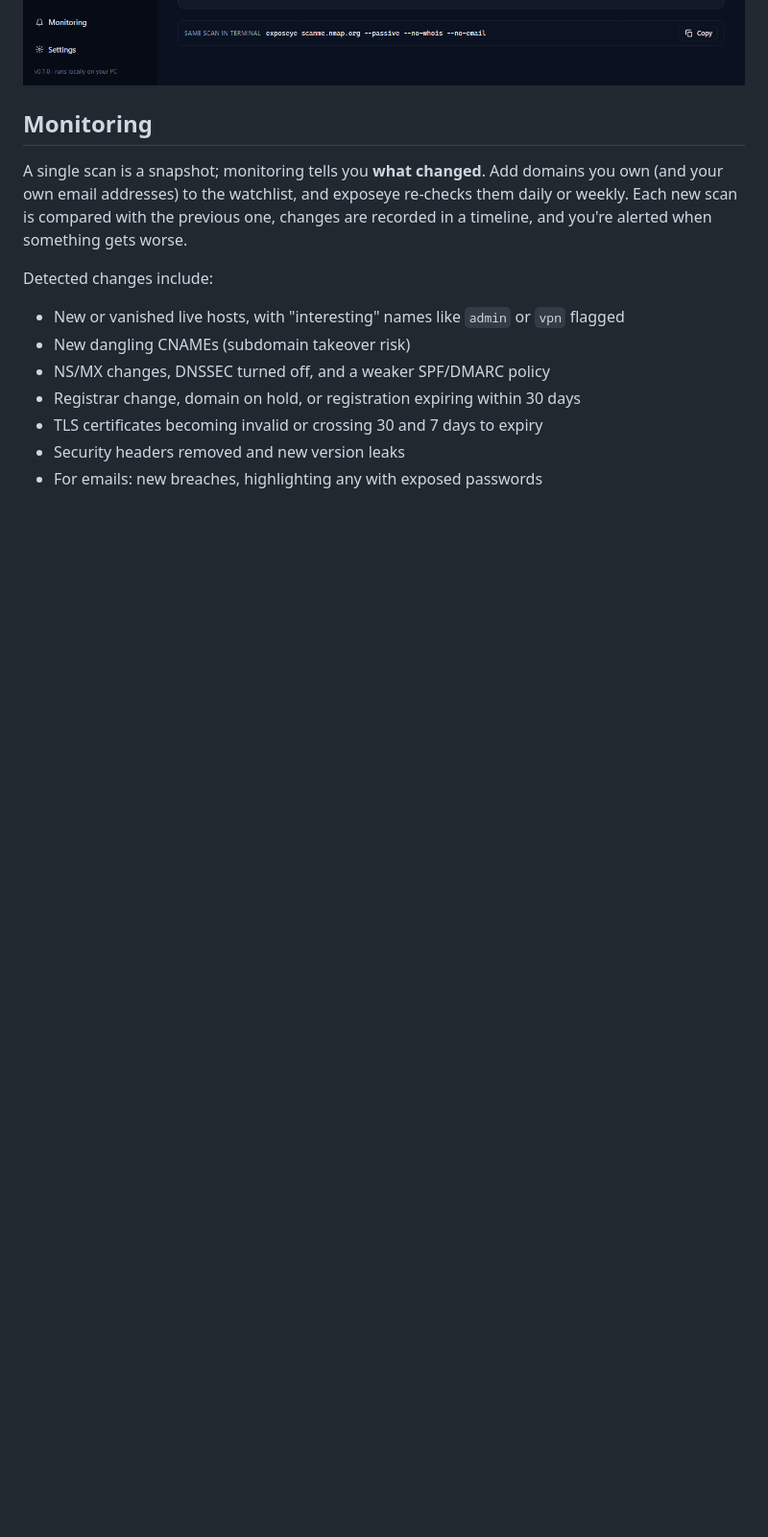
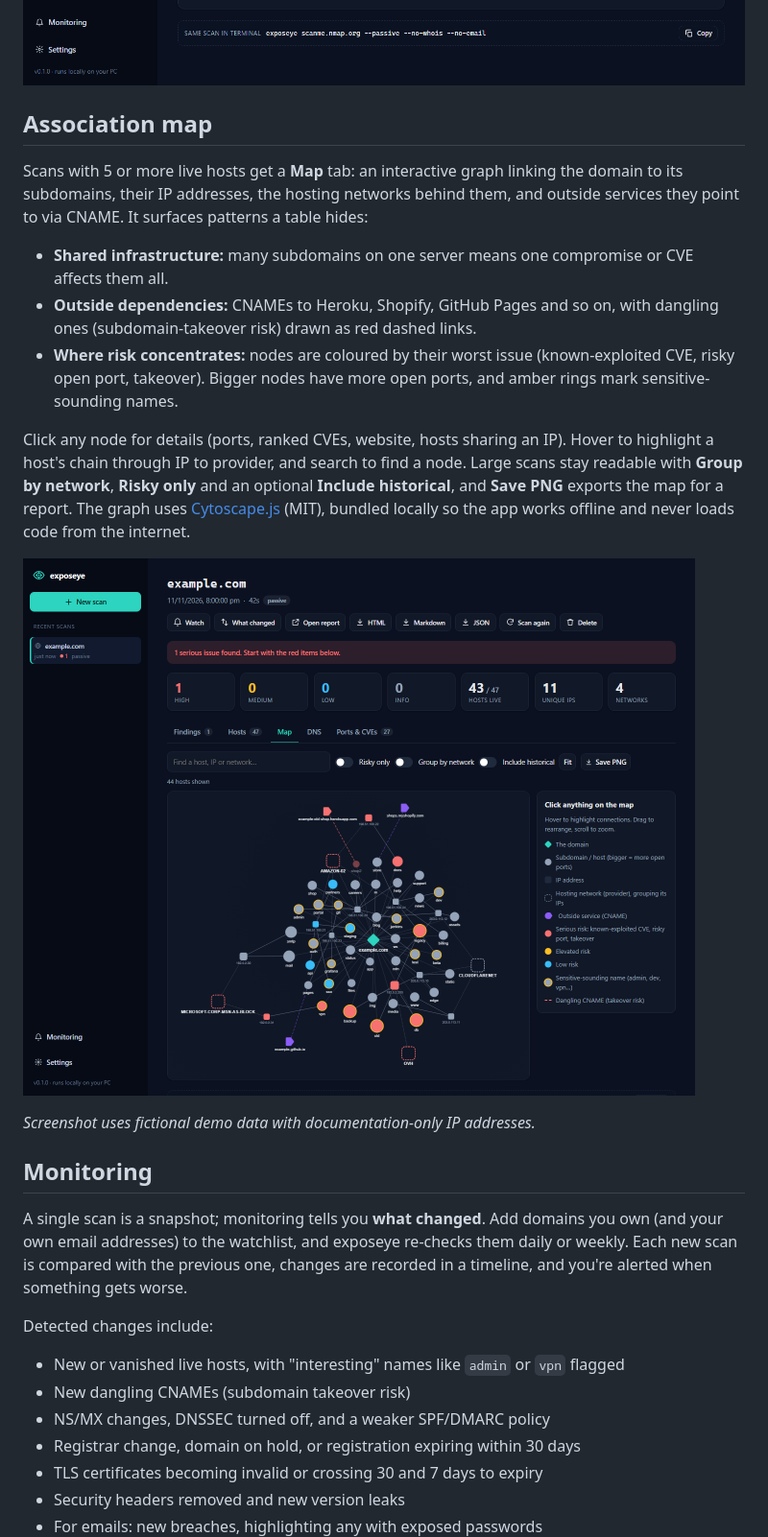
Before and after one commit to Ashtr1cks/exposeye, a Markdown page: README.md, the part around the change. Shown at 96% size. Drawn GitHub-style; pictures changed too: docs/app-map.png (added); blank space fills up the shorter version.

```diff
--- a/README.md
+++ b/README.md
@@ -108,6 +108,30 @@ Monitoring alerts when a risky port opens or a new known-exploited CVE appears.
 > is refreshed weekly.
 
 ![Ports & CVEs view](docs/app-exposure.png)
+
+## Association map
+
+Scans with 5 or more live hosts get a **Map** tab: an interactive graph linking the domain to its
+subdomains, their IP addresses, the hosting networks behind them, and outside services they point
+to via CNAME. It surfaces patterns a table hides:
+
+- **Shared infrastructure:** many subdomains on one server means one compromise or CVE affects
+  them all.
+- **Outside dependencies:** CNAMEs to Heroku, Shopify, GitHub Pages and so on, with dangling ones
+  (subdomain-takeover risk) drawn as red dashed links.
+- **Where risk concentrates:** nodes are coloured by their worst issue (known-exploited CVE, risky
+  open port, takeover). Bigger nodes have more open ports, and amber rings mark sensitive-sounding
+  names.
+
+Click any node for details (ports, ranked CVEs, website, hosts sharing an IP). Hover to highlight
+a host's chain through IP to provider, and search to find a node. Large scans stay readable with
+**Group by network**, **Risky only** and an optional **Include historical**, and **Save PNG**
+exports the map for a report. The graph uses [Cytoscape.js](https://js.cytoscape.org/) (MIT),
+bundled locally so the app works offline and never loads code from the internet.
+
+![Association map (demo data)](docs/app-map.png)
+
+*Screenshot uses fictional demo data with documentation-only IP addresses.*
 
 ## Monitoring
 
```
Also changed, not shown: 5 other files.
